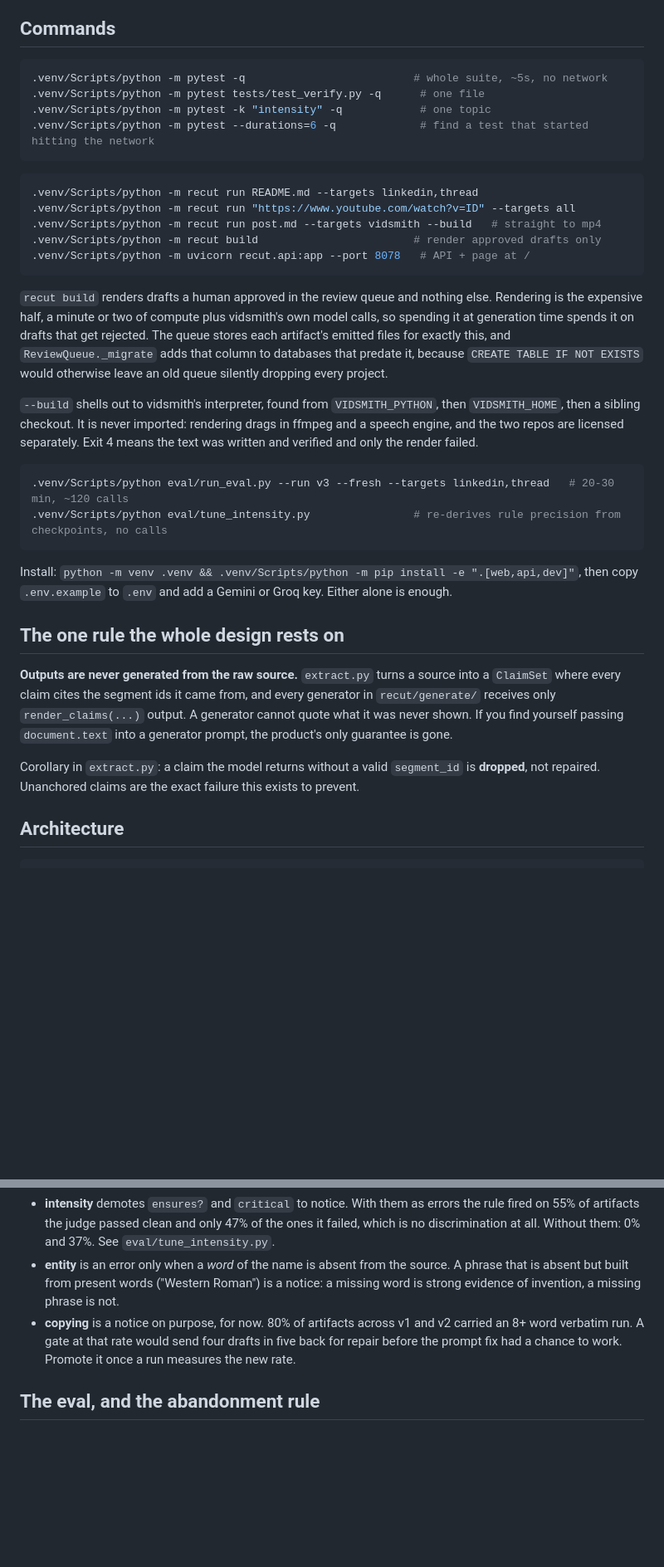
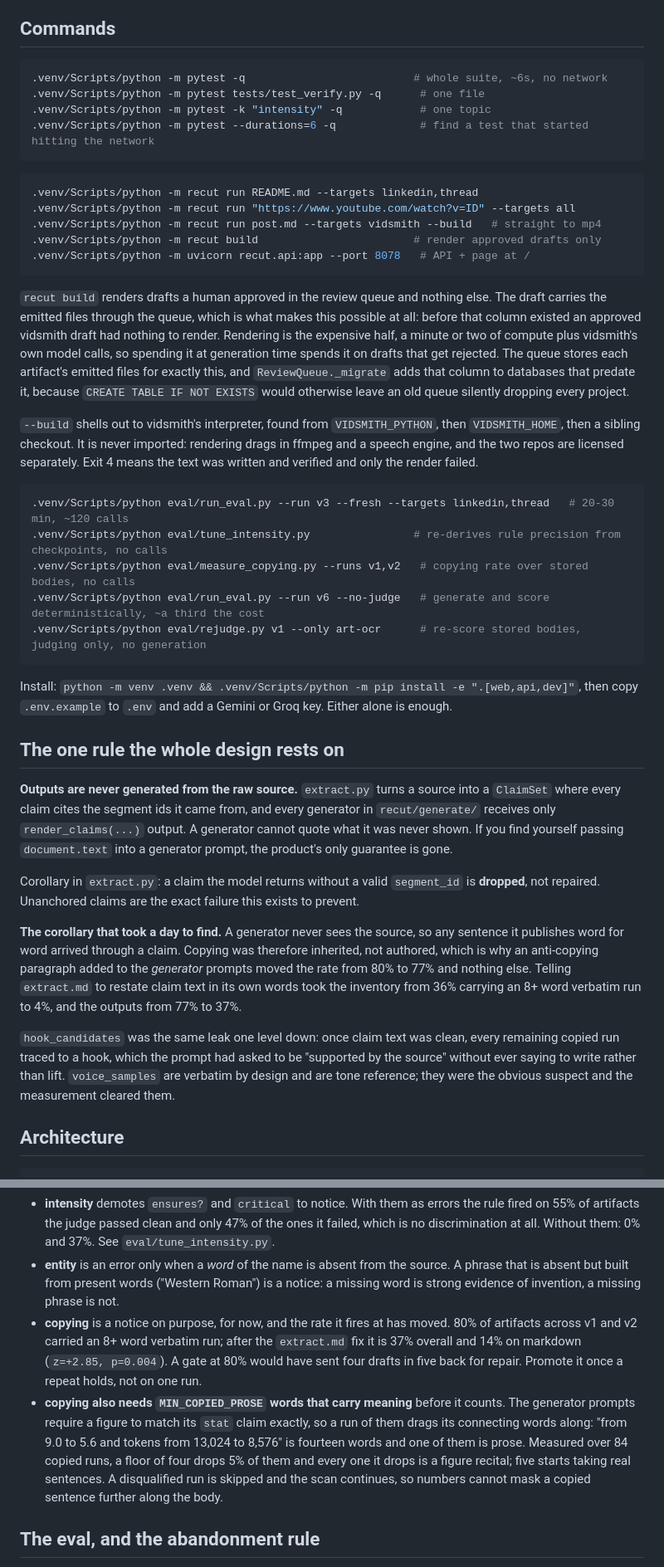
Before and after one commit to veer0608/recut, a Markdown page: CLAUDE.md, 2 parts joined by grey strips. Shown at 83% size. GitHub-like rendering; blank space fills up the shorter version.

````diff
--- a/CLAUDE.md
+++ b/CLAUDE.md
@@ -5,7 +5,7 @@ This file provides guidance to Claude Code (claude.ai/code) when working with co
 ## Commands
 
 ```bash
-.venv/Scripts/python -m pytest -q                          # whole suite, ~5s, no network
+.venv/Scripts/python -m pytest -q                          # whole suite, ~6s, no network
 .venv/Scripts/python -m pytest tests/test_verify.py -q      # one file
 .venv/Scripts/python -m pytest -k "intensity" -q            # one topic
 .venv/Scripts/python -m pytest --durations=6 -q             # find a test that started hitting the network
@@ -20,6 +20,8 @@ This file provides guidance to Claude Code (claude.ai/code) when working with co
 ```
 
 `recut build` renders drafts a human approved in the review queue and nothing else.
+The draft carries the emitted files through the queue, which is what makes this possible
+at all: before that column existed an approved vidsmith draft had nothing to render.
 Rendering is the expensive half, a minute or two of compute plus vidsmith's own model
 calls, so spending it at generation time spends it on drafts that get rejected. The
 queue stores each artifact's emitted files for exactly this, and `ReviewQueue._migrate`
@@ -34,6 +36,9 @@ the text was written and verified and only the render failed.
 ```bash
 .venv/Scripts/python eval/run_eval.py --run v3 --fresh --targets linkedin,thread   # 20-30 min, ~120 calls
 .venv/Scripts/python eval/tune_intensity.py                # re-derives rule precision from checkpoints, no calls
+.venv/Scripts/python eval/measure_copying.py --runs v1,v2   # copying rate over stored bodies, no calls
+.venv/Scripts/python eval/run_eval.py --run v6 --no-judge   # generate and score deterministically, ~a third the cost
+.venv/Scripts/python eval/rejudge.py v1 --only art-ocr      # re-score stored bodies, judging only, no generation
 ```
 
 Install: `python -m venv .venv && .venv/Scripts/python -m pip install -e ".[web,api,dev]"`, then copy
@@ -49,6 +54,19 @@ product's only guarantee is gone.
 
 Corollary in `extract.py`: a claim the model returns without a valid `segment_id` is
 **dropped**, not repaired. Unanchored claims are the exact failure this exists to prevent.
+
+**The corollary that took a day to find.** A generator never sees the source, so any
+sentence it publishes word for word arrived through a claim. Copying was therefore
+inherited, not authored, which is why an anti-copying paragraph added to the *generator*
+prompts moved the rate from 80% to 77% and nothing else. Telling `extract.md` to restate
+claim text in its own words took the inventory from 36% carrying an 8+ word verbatim run
+to 4%, and the outputs from 77% to 37%.
+
+`hook_candidates` was the same leak one level down: once claim text was clean, every
+remaining copied run traced to a hook, which the prompt had asked to be "supported by the
+source" without ever saying to write rather than lift. `voice_samples` are verbatim by
+design and are tone reference; they were the obvious suspect and the measurement cleared
+them.
 
 ## Architecture
 
@@ -103,9 +133,17 @@ both directions, so severities here were set by measurement, not taste:
 - **entity** is an error only when a *word* of the name is absent from the source. A phrase
   that is absent but built from present words ("Western Roman") is a notice: a missing word is
   strong evidence of invention, a missing phrase is not.
-- **copying** is a notice on purpose, for now. 80% of artifacts across v1 and v2 carried an 8+
-  word verbatim run. A gate at that rate would send four drafts in five back for repair before
-  the prompt fix had a chance to work. Promote it once a run measures the new rate.
+- **copying** is a notice on purpose, for now, and the rate it fires at has moved. 80% of
+  artifacts across v1 and v2 carried an 8+ word verbatim run; after the `extract.md` fix it is
+  37% overall and 14% on markdown (`z=+2.85, p=0.004`). A gate at 80% would have sent four
+  drafts in five back for repair. Promote it once a repeat holds, not on one run.
+- **copying also needs `MIN_COPIED_PROSE` words that carry meaning** before it counts. The
+  generator prompts require a figure to match its `stat` claim exactly, so a run of them drags
+  its connecting words along: "from 9.0 to 5.6 and tokens from 13,024 to 8,576" is fourteen
+  words and one of them is prose. Measured over 84 copied runs, a floor of four drops 5% of
+  them and every one it drops is a figure recital; five starts taking real sentences. A
+  disqualified run is skipped and the scan continues, so numbers cannot mask a copied
+  sentence further along the body.
 
 ## The eval, and the abandonment rule
 
````
Also changed, not shown: other parts of CLAUDE.md (+22 -3 lines).
